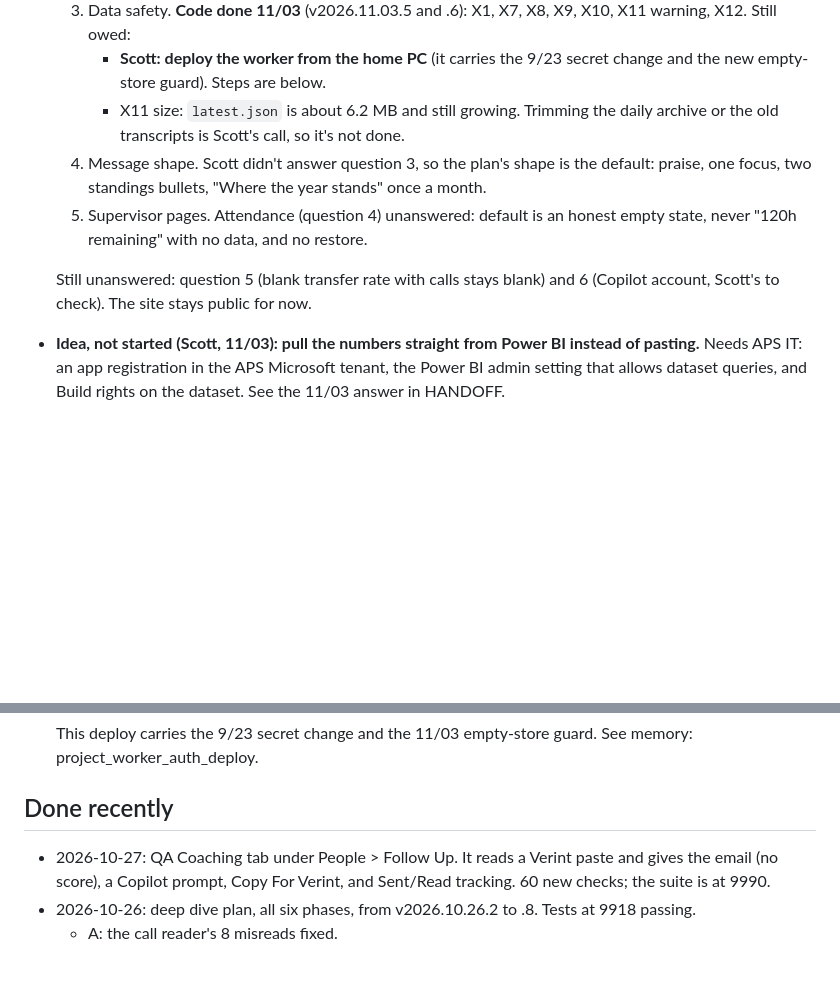
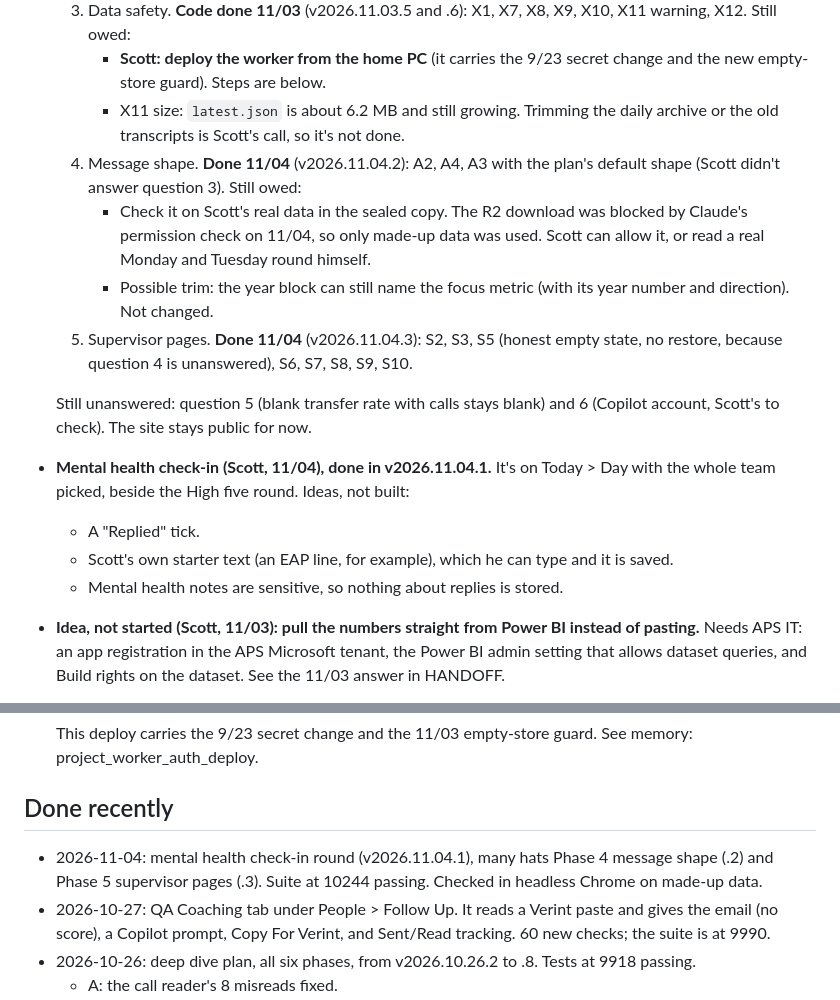
Before and after one commit to ScottK83/Development-Coaching-Tool, a Markdown page: TASKS.md, 2 parts joined by grey strips. Drawn GitHub-style; blank space fills up the shorter version.

```diff
--- a/TASKS.md
+++ b/TASKS.md
@@ -9,10 +9,16 @@
   3. Data safety. **Code done 11/03** (v2026.11.03.5 and .6): X1, X7, X8, X9, X10, X11 warning, X12. Still owed:
      - **Scott: deploy the worker from the home PC** (it carries the 9/23 secret change and the new empty-store guard). Steps are below.
      - X11 size: `latest.json` is about 6.2 MB and still growing. Trimming the daily archive or the old transcripts is Scott's call, so it's not done.
-  4. Message shape. Scott didn't answer question 3, so the plan's shape is the default: praise, one focus, two standings bullets, "Where the year stands" once a month.
-  5. Supervisor pages. Attendance (question 4) unanswered: default is an honest empty state, never "120h remaining" with no data, and no restore.
+  4. Message shape. **Done 11/04** (v2026.11.04.2): A2, A4, A3 with the plan's default shape (Scott didn't answer question 3). Still owed:
+     - Check it on Scott's real data in the sealed copy. The R2 download was blocked by Claude's permission check on 11/04, so only made-up data was used. Scott can allow it, or read a real Monday and Tuesday round himself.
+     - Possible trim: the year block can still name the focus metric (with its year number and direction). Not changed.
+  5. Supervisor pages. **Done 11/04** (v2026.11.04.3): S2, S3, S5 (honest empty state, no restore, because question 4 is unanswered), S6, S7, S8, S9, S10.
 
   Still unanswered: question 5 (blank transfer rate with calls stays blank) and 6 (Copilot account, Scott's to check). The site stays public for now.
+- **Mental health check-in (Scott, 11/04), done in v2026.11.04.1.** It's on Today > Day with the whole team picked, beside the High five round. Ideas, not built:
+  - A "Replied" tick.
+  - Scott's own starter text (an EAP line, for example), which he can type and it is saved.
+  - Mental health notes are sensitive, so nothing about replies is stored.
 - **Idea, not started (Scott, 11/03): pull the numbers straight from Power BI instead of pasting.** Needs APS IT: an app registration in the APS Microsoft tenant, the Power BI admin setting that allows dataset queries, and Build rights on the dataset. See the 11/03 answer in HANDOFF.
 - **QA notes still public, Scott to finish (2026-10-27).** The `QA coaching` file is gone from main. Checked 2026-11-03: the main URL now returns the app, but the old deploy's own address still serves the notes.
   - Delete the Cloudflare Pages deploy `5944fe50` (commit 9d9977a). Two ways:
@@ -55,6 +61,7 @@
   This deploy carries the 9/23 secret change and the 11/03 empty-store guard. See memory: project_worker_auth_deploy.
 
 ## Done recently
+- 2026-11-04: mental health check-in round (v2026.11.04.1), many hats Phase 4 message shape (.2) and Phase 5 supervisor pages (.3). Suite at 10244 passing. Checked in headless Chrome on made-up data.
 - 2026-10-27: QA Coaching tab under People > Follow Up. It reads a Verint paste and gives the email (no score), a Copilot prompt, Copy For Verint, and Sent/Read tracking. 60 new checks; the suite is at 9990.
 - 2026-10-26: deep dive plan, all six phases, from v2026.10.26.2 to .8. Tests at 9918 passing.
   - A: the call reader's 8 misreads fixed.
```
Also changed, not shown: HANDOFF.md (+27 -2 lines).
